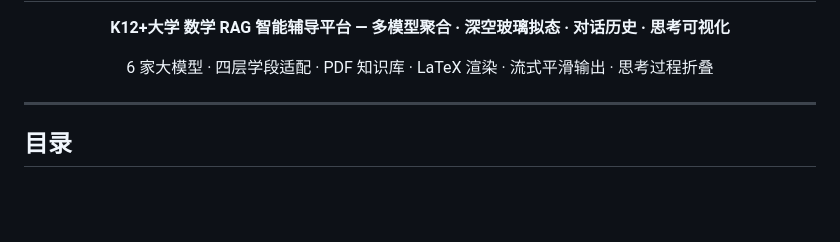
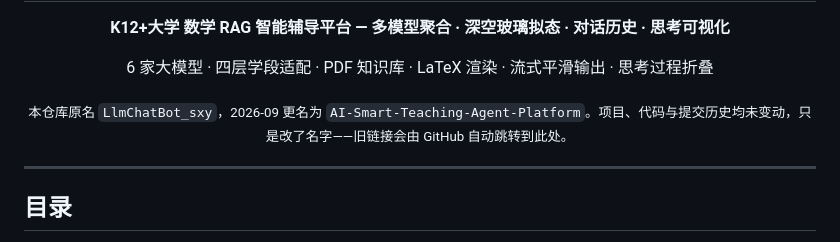
Before and after one commit to suxiangyu138/AI-Smart-Teaching-Agent-Platform, a Markdown page: README.md, the part around the change. GitHub-like rendering; blank space fills up the shorter version.

Commit message:
docs: README 补充仓库改名说明
从旧名（搜索引擎、收藏、fork）过来的访客会看到标题对不上，
在头部加一行说明，讲清是改名而非换项目。

```diff
--- a/README.md
+++ b/README.md
@@ -2,6 +2,7 @@
 
 <p align="center"><strong>K12+大学 数学 RAG 智能辅导平台 — 多模型聚合 · 深空玻璃拟态 · 对话历史 · 思考可视化</strong></p>
 <p align="center">6 家大模型 · 四层学段适配 · PDF 知识库 · LaTeX 渲染 · 流式平滑输出 · 思考过程折叠</p>
+<p align="center"><sub>本仓库原名 <code>LlmChatBot_sxy</code>，2026-09 更名为 <code>AI-Smart-Teaching-Agent-Platform</code>。项目、代码与提交历史均未变动，只是改了名字——旧链接会由 GitHub 自动跳转到此处。</sub></p>
 
 ---
 
```
